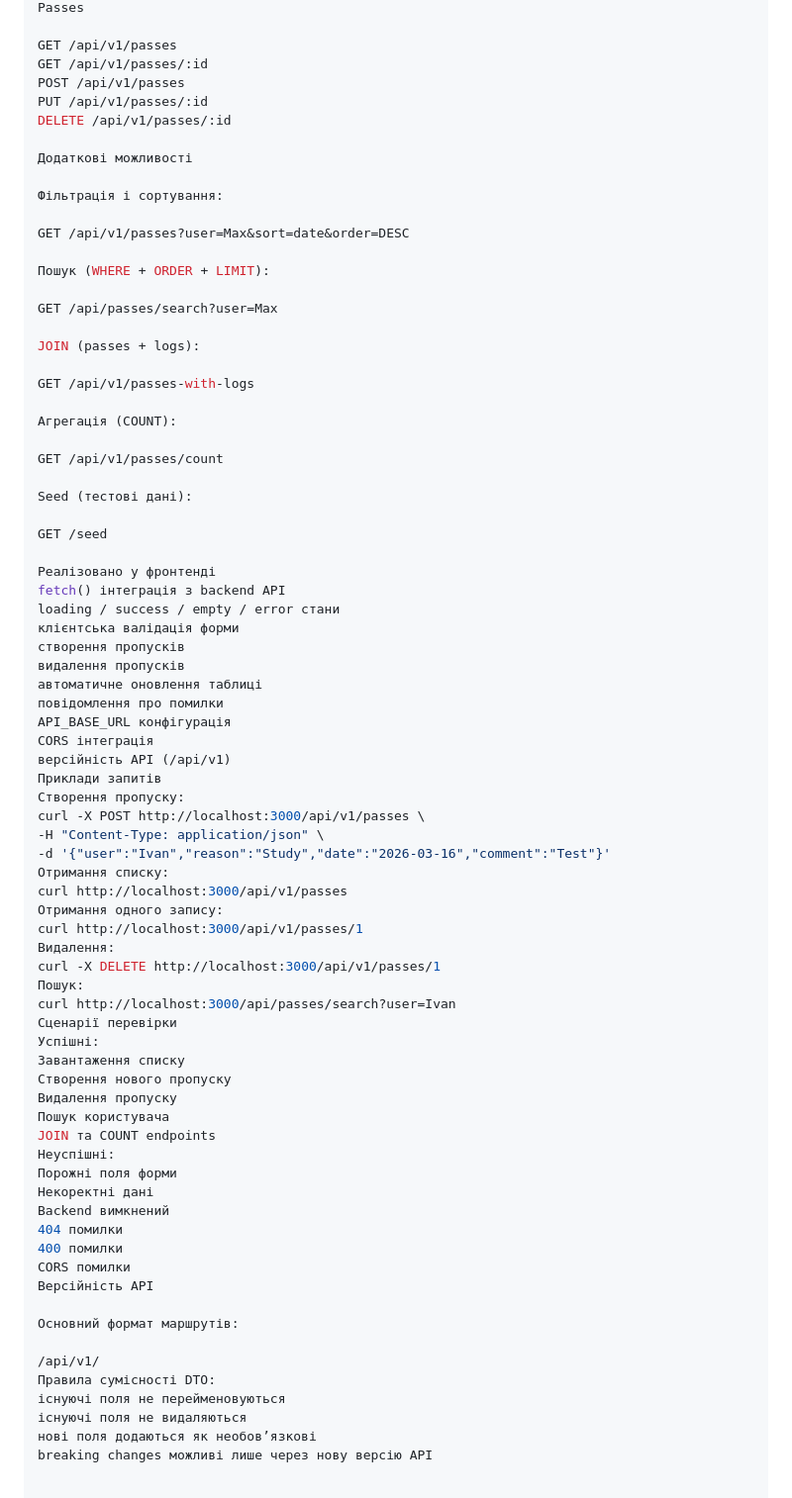
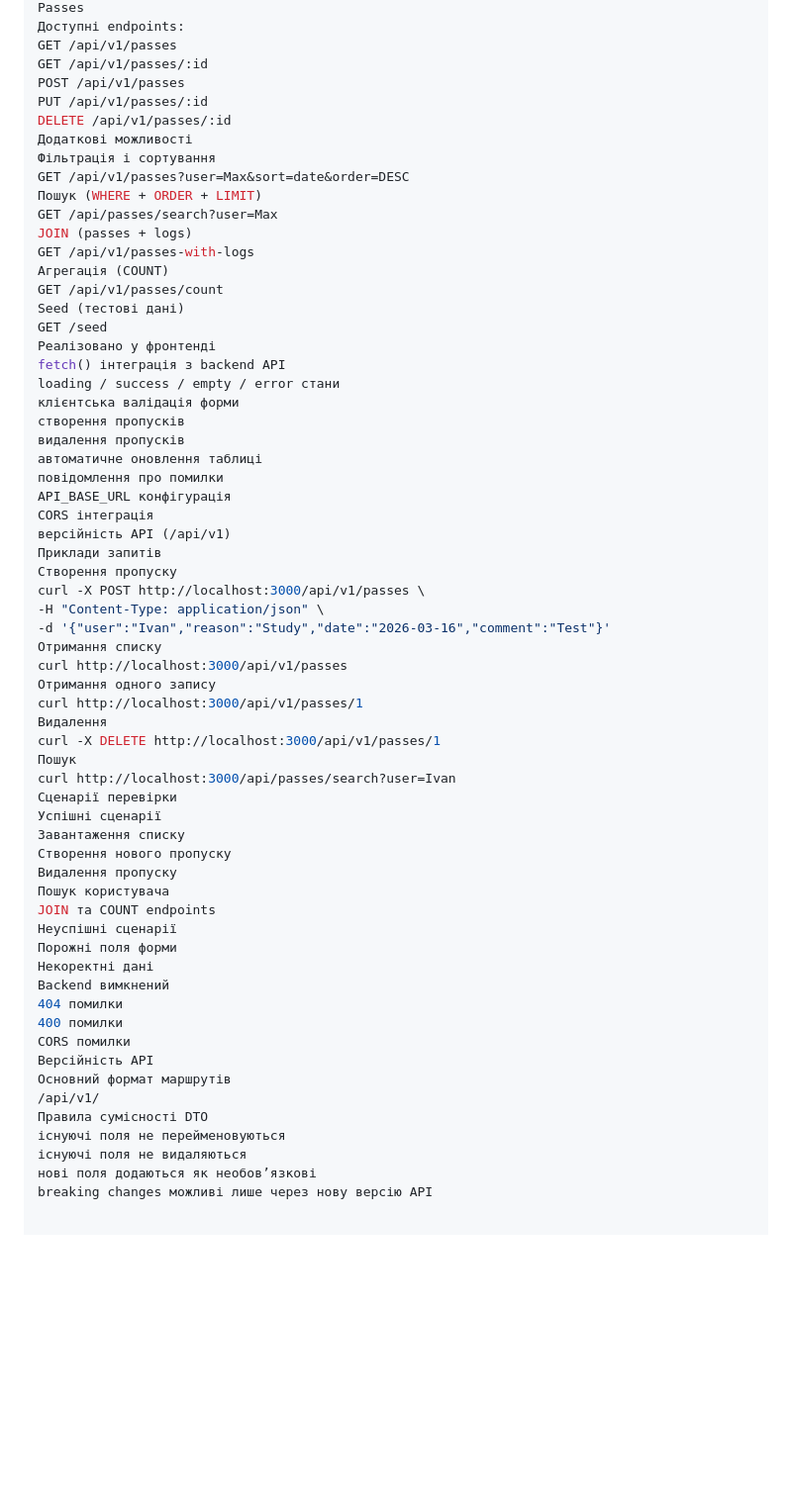
Before and after one commit to maksymzubenko/LAB, a Markdown page: README.md, the part around one of its changes. Shown at 99% size. Drawn GitHub-style; blank space fills up the shorter version.

```diff
--- a/README.md
+++ b/README.md
@@ -92,33 +79,21 @@ DELETE /api/v1/users/:id
 Passes
-
+Доступні endpoints:
 GET /api/v1/passes
 GET /api/v1/passes/:id
 POST /api/v1/passes
 PUT /api/v1/passes/:id
 DELETE /api/v1/passes/:id
-
 Додаткові можливості
-
-Фільтрація і сортування:
-
+Фільтрація і сортування
 GET /api/v1/passes?user=Max&sort=date&order=DESC
-
-Пошук (WHERE + ORDER + LIMIT):
-
+Пошук (WHERE + ORDER + LIMIT)
 GET /api/passes/search?user=Max
-
-JOIN (passes + logs):
-
+JOIN (passes + logs)
 GET /api/v1/passes-with-logs
-
-Агрегація (COUNT):
-
+Агрегація (COUNT)
 GET /api/v1/passes/count
-
-Seed (тестові дані):
-
+Seed (тестові дані)
 GET /seed
-
 Реалізовано у фронтенді
 fetch() інтеграція з backend API
 loading / success / empty / error стани
@@ -131,26 +106,26 @@ API_BASE_URL конфігурація
 CORS інтеграція
 версійність API (/api/v1)
 Приклади запитів
-Створення пропуску:
+Створення пропуску
 curl -X POST http://localhost:3000/api/v1/passes \
 -H "Content-Type: application/json" \
 -d '{"user":"Ivan","reason":"Study","date":"2026-03-16","comment":"Test"}'
-Отримання списку:
+Отримання списку
 curl http://localhost:3000/api/v1/passes
-Отримання одного запису:
+Отримання одного запису
 curl http://localhost:3000/api/v1/passes/1
-Видалення:
+Видалення
 curl -X DELETE http://localhost:3000/api/v1/passes/1
-Пошук:
+Пошук
 curl http://localhost:3000/api/passes/search?user=Ivan
 Сценарії перевірки
-Успішні:
+Успішні сценарії
 Завантаження списку
 Створення нового пропуску
 Видалення пропуску
 Пошук користувача
 JOIN та COUNT endpoints
-Неуспішні:
+Неуспішні сценарії
 Порожні поля форми
 Некоректні дані
 Backend вимкнений
@@ -158,11 +133,9 @@ Backend вимкнений
 400 помилки
 CORS помилки
 Версійність API
-
-Основний формат маршрутів:
-
+Основний формат маршрутів
 /api/v1/
-Правила сумісності DTO:
+Правила сумісності DTO
 існуючі поля не перейменовуються
 існуючі поля не видаляються
 нові поля додаються як необов’язкові
```
Also changed, not shown: other parts of README.md (+14 -27 lines).
